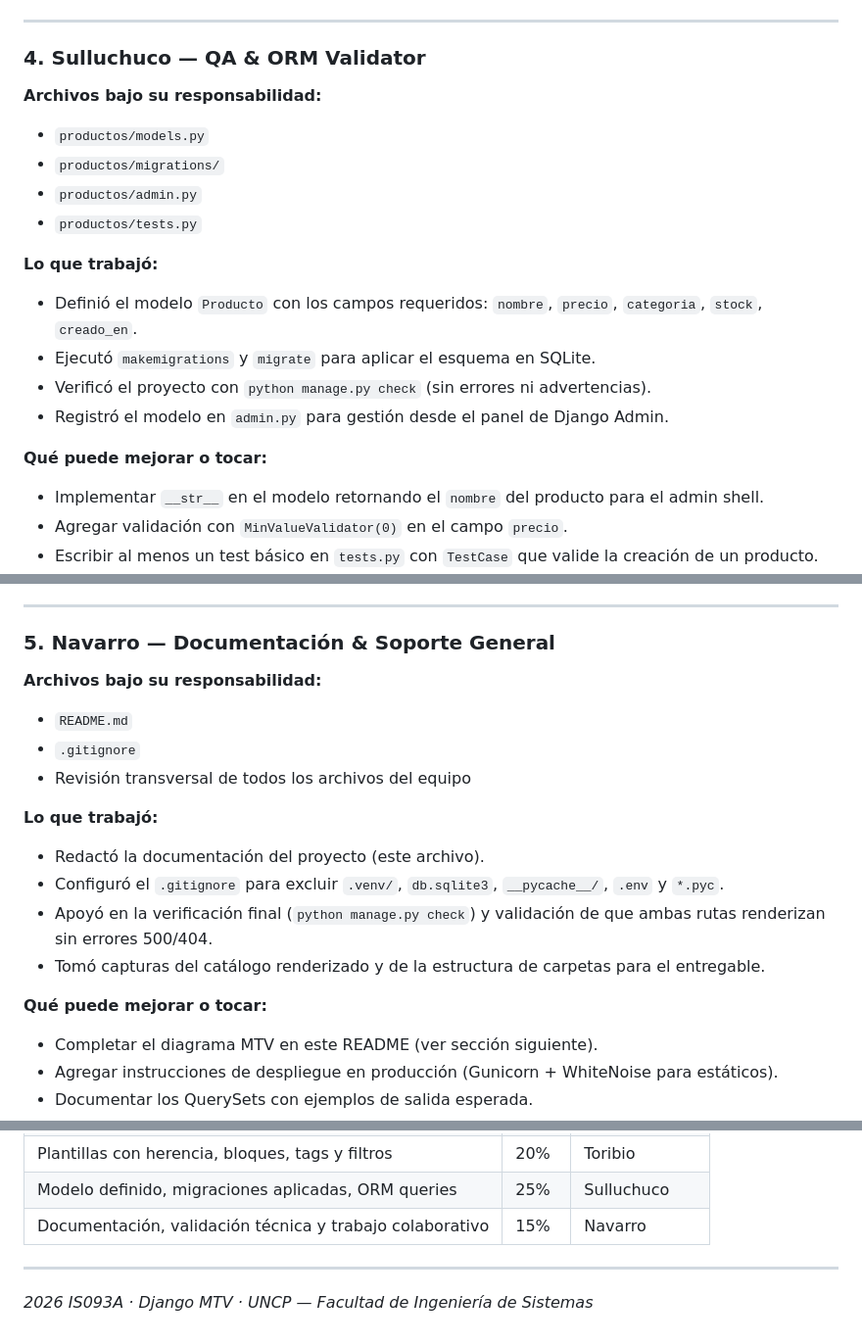
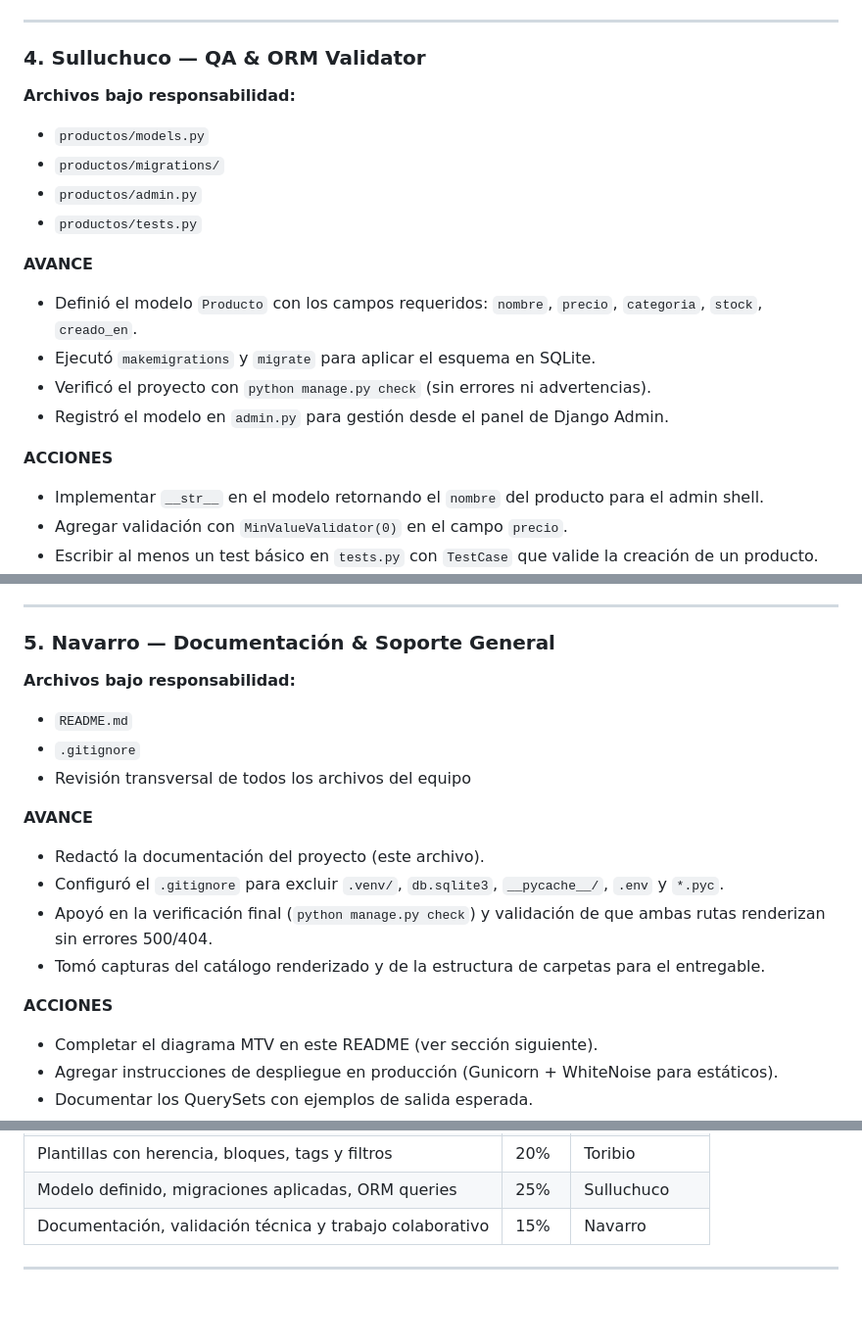
Before and after one commit to IngenieroTaipe/django_grupal, a Markdown page: README.md, 3 parts joined by grey strips. Shown at 98% size. GitHub-like rendering; blank space fills up the shorter version.

```diff
--- a/README.md
+++ b/README.md
@@ -126,21 +126,21 @@ django_mtv_app/
 
 ### 4. Sulluchuco — QA & ORM Validator
 
-**Archivos bajo su responsabilidad:**
+**Archivos bajo responsabilidad:**
 
 - `productos/models.py`
 - `productos/migrations/`
 - `productos/admin.py`
 - `productos/tests.py`
 
-**Lo que trabajó:**
+**AVANCE**
 
 - Definió el modelo `Producto` con los campos requeridos: `nombre`, `precio`, `categoria`, `stock`, `creado_en`.
 - Ejecutó `makemigrations` y `migrate` para aplicar el esquema en SQLite.
 - Verificó el proyecto con `python manage.py check` (sin errores ni advertencias).
 - Registró el modelo en `admin.py` para gestión desde el panel de Django Admin.
 
-**Qué puede mejorar o tocar:**
+**ACCIONES**
 
 - Implementar `__str__` en el modelo retornando el `nombre` del producto para el admin shell.
 - Agregar validación con `MinValueValidator(0)` en el campo `precio`.
@@ -165,20 +165,20 @@ Producto.objects.filter(stock__gt=0).order_by('precio')
 
 ### 5. Navarro — Documentación & Soporte General
 
-**Archivos bajo su responsabilidad:**
+**Archivos bajo responsabilidad:**
 
 - `README.md`
 - `.gitignore`
 - Revisión transversal de todos los archivos del equipo
 
-**Lo que trabajó:**
+**AVANCE**
 
 - Redactó la documentación del proyecto (este archivo).
 - Configuró el `.gitignore` para excluir `.venv/`, `db.sqlite3`, `__pycache__/`, `.env` y `*.pyc`.
 - Apoyó en la verificación final (`python manage.py check`) y validación de que ambas rutas renderizan sin errores 500/404.
 - Tomó capturas del catálogo renderizado y de la estructura de carpetas para el entregable.
 
-**Qué puede mejorar o tocar:**
+**ACCIONES**
 
 - Completar el diagrama MTV en este README (ver sección siguiente).
 - Agregar instrucciones de despliegue en producción (Gunicorn + WhiteNoise para estáticos).
@@ -313,5 +313,3 @@ python manage.py runserver
 | Documentación, validación técnica y trabajo colaborativo  | 15%  | Navarro     |
 
 ---
-
-_2026 IS093A · Django MTV · UNCP — Facultad de Ingeniería de Sistemas_
```
Also changed, not shown: other parts of README.md (+9 -9 lines).
